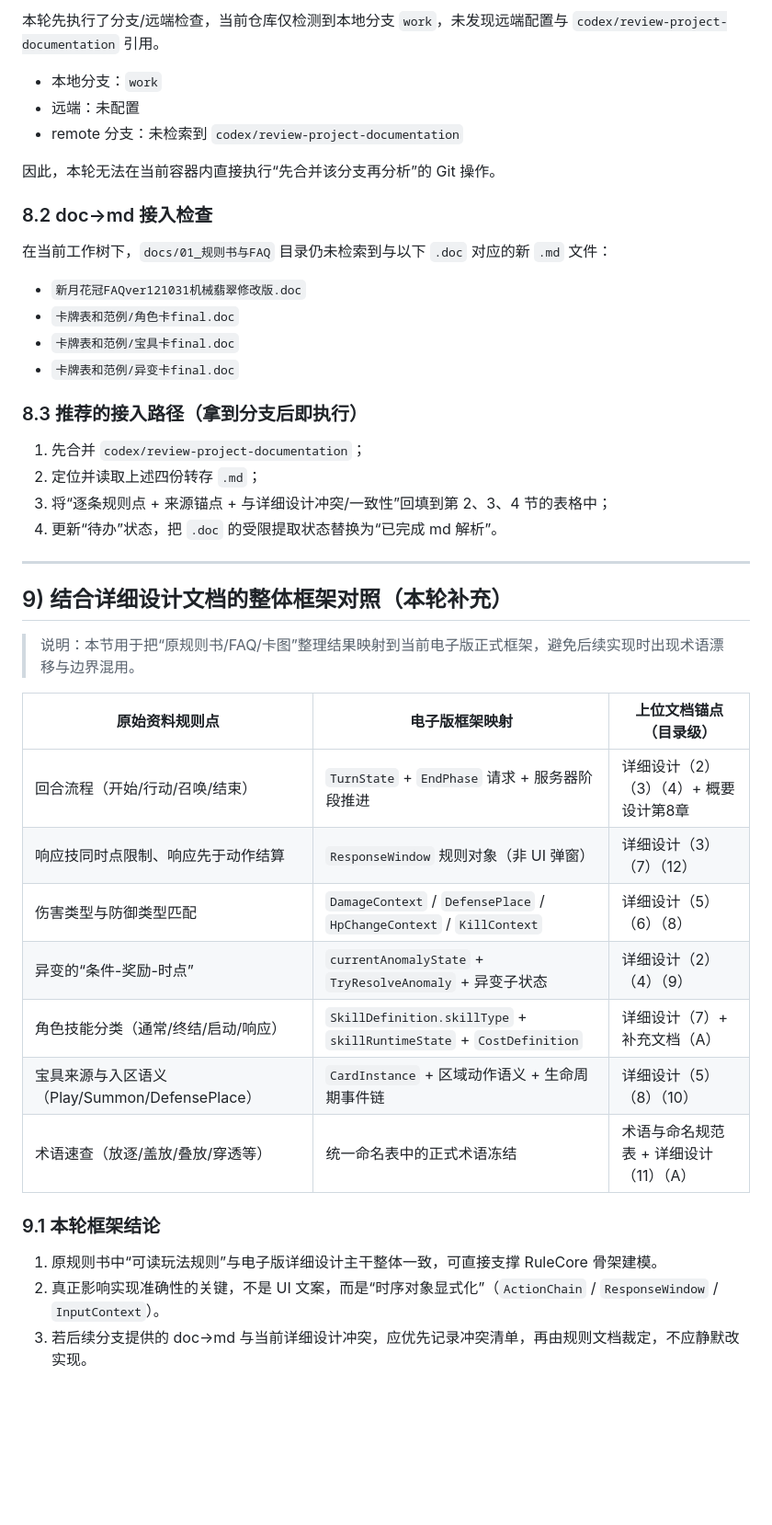
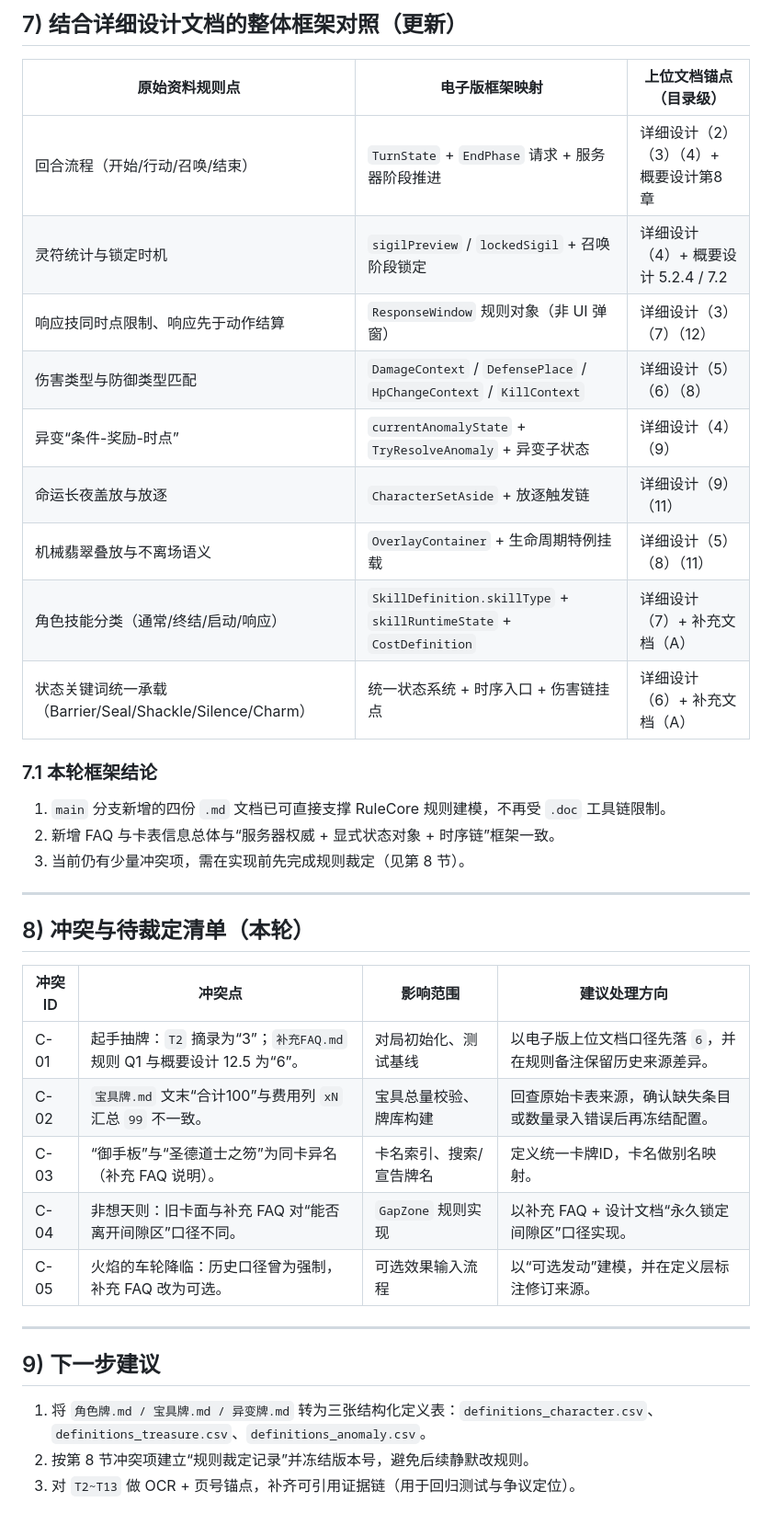
Before and after one commit to QiaoFanhao/CrescentWreath, a Markdown page: docs/01_规则书与FAQ/原规则书与卡图_结构化整理_v1.md, the part around one of its changes. Shown at 92% size. Rendered like a GitHub page; blank space fills up the shorter version.

```diff
--- a/docs/01_规则书与FAQ/原规则书与卡图_结构化整理_v1.md
+++ b/docs/01_规则书与FAQ/原规则书与卡图_结构化整理_v1.md
@@ -133,45 +145,39 @@
-本轮先执行了分支/远端检查，当前仓库仅检测到本地分支 `work`，未发现远端配置与 `codex/review-project-documentation` 引用。
-
-- 本地分支：`work`
-- 远端：未配置
-- remote 分支：未检索到 `codex/review-project-documentation`
-
-因此，本轮无法在当前容器内直接执行“先合并该分支再分析”的 Git 操作。
-
-### 8.2 doc->md 接入检查
-
-在当前工作树下，`docs/01_规则书与FAQ` 目录仍未检索到与以下 `.doc` 对应的新 `.md` 文件：
-
-- `新月花冠FAQver121031机械翡翠修改版.doc`
-- `卡牌表和范例/角色卡final.doc`
-- `卡牌表和范例/宝具卡final.doc`
-- `卡牌表和范例/异变卡final.doc`
-
-### 8.3 推荐的接入路径（拿到分支后即执行）
-
-1. 先合并 `codex/review-project-documentation`；
-2. 定位并读取上述四份转存 `.md`；
-3. 将“逐条规则点 + 来源锚点 + 与详细设计冲突/一致性”回填到第 2、3、4 节的表格中；
-4. 更新“待办”状态，把 `.doc` 的受限提取状态替换为“已完成 md 解析”。
-
----
-
-## 9) 结合详细设计文档的整体框架对照（本轮补充）
-
-> 说明：本节用于把“原规则书/FAQ/卡图”整理结果映射到当前电子版正式框架，避免后续实现时出现术语漂移与边界混用。
+## 7) 结合详细设计文档的整体框架对照（更新）
 
 | 原始资料规则点 | 电子版框架映射 | 上位文档锚点（目录级） |
 |---|---|---|
 | 回合流程（开始/行动/召唤/结束） | `TurnState` + `EndPhase` 请求 + 服务器阶段推进 | 详细设计（2）（3）（4）+ 概要设计第8章 |
+| 灵符统计与锁定时机 | `sigilPreview` / `lockedSigil` + 召唤阶段锁定 | 详细设计（4）+ 概要设计 5.2.4 / 7.2 |
 | 响应技同时点限制、响应先于动作结算 | `ResponseWindow` 规则对象（非 UI 弹窗） | 详细设计（3）（7）（12） |
 | 伤害类型与防御类型匹配 | `DamageContext` / `DefensePlace` / `HpChangeContext` / `KillContext` | 详细设计（5）（6）（8） |
-| 异变的“条件-奖励-时点” | `currentAnomalyState` + `TryResolveAnomaly` + 异变子状态 | 详细设计（2）（4）（9） |
+| 异变“条件-奖励-时点” | `currentAnomalyState` + `TryResolveAnomaly` + 异变子状态 | 详细设计（4）（9） |
+| 命运长夜盖放与放逐 | `CharacterSetAside` + 放逐触发链 | 详细设计（9）（11） |
+| 机械翡翠叠放与不离场语义 | `OverlayContainer` + 生命周期特例挂载 | 详细设计（5）（8）（11） |
 | 角色技能分类（通常/终结/启动/响应） | `SkillDefinition.skillType` + `skillRuntimeState` + `CostDefinition` | 详细设计（7）+ 补充文档（A） |
-| 宝具来源与入区语义（Play/Summon/DefensePlace） | `CardInstance` + 区域动作语义 + 生命周期事件链 | 详细设计（5）（8）（10） |
-| 术语速查（放逐/盖放/叠放/穿透等） | 统一命名表中的正式术语冻结 | 术语与命名规范表 + 详细设计（11）（A） |
+| 状态关键词统一承载（Barrier/Seal/Shackle/Silence/Charm） | 统一状态系统 + 时序入口 + 伤害链挂点 | 详细设计（6）+ 补充文档（A） |
 
-### 9.1 本轮框架结论
+### 7.1 本轮框架结论
 
-1. 原规则书中“可读玩法规则”与电子版详细设计主干整体一致，可直接支撑 RuleCore 骨架建模。
-2. 真正影响实现准确性的关键，不是 UI 文案，而是“时序对象显式化”（`ActionChain` / `ResponseWindow` / `InputContext`）。
-3. 若后续分支提供的 doc->md 与当前详细设计冲突，应优先记录冲突清单，再由规则文档裁定，不应静默改实现。
+1. `main` 分支新增的四份 `.md` 文档已可直接支撑 RuleCore 规则建模，不再受 `.doc` 工具链限制。
+2. 新增 FAQ 与卡表信息总体与“服务器权威 + 显式状态对象 + 时序链”框架一致。
+3. 当前仍有少量冲突项，需在实现前先完成规则裁定（见第 8 节）。
+
+---
+
+## 8) 冲突与待裁定清单（本轮）
+
+| 冲突ID | 冲突点 | 影响范围 | 建议处理方向 |
+|---|---|---|---|
+| C-01 | 起手抽牌：`T2` 摘录为“3”；`补充FAQ.md` 规则 Q1 与概要设计 12.5 为“6”。 | 对局初始化、测试基线 | 以电子版上位文档口径先落 `6`，并在规则备注保留历史来源差异。 |
+| C-02 | `宝具牌.md` 文末“合计100”与费用列 `xN` 汇总 `99` 不一致。 | 宝具总量校验、牌库构建 | 回查原始卡表来源，确认缺失条目或数量录入错误后再冻结配置。 |
+| C-03 | “御手板”与“圣德道士之笏”为同卡异名（补充 FAQ 说明）。 | 卡名索引、搜索/宣告牌名 | 定义统一卡牌ID，卡名做别名映射。 |
+| C-04 | 非想天则：旧卡面与补充 FAQ 对“能否离开间隙区”口径不同。 | `GapZone` 规则实现 | 以补充 FAQ + 设计文档“永久锁定间隙区”口径实现。 |
+| C-05 | 火焰的车轮降临：历史口径曾为强制，补充 FAQ 改为可选。 | 可选效果输入流程 | 以“可选发动”建模，并在定义层标注修订来源。 |
+
+---
+
+## 9) 下一步建议
+
+1. 将 `角色牌.md / 宝具牌.md / 异变牌.md` 转为三张结构化定义表：`definitions_character.csv`、`definitions_treasure.csv`、`definitions_anomaly.csv`。
+2. 按第 8 节冲突项建立“规则裁定记录”并冻结版本号，避免后续静默改规则。
+3. 对 `T2~T13` 做 OCR + 页号锚点，补齐可引用证据链（用于回归测试与争议定位）。
```
Also changed, not shown: other parts of docs/01_规则书与FAQ/原规则书与卡图_结构化整理_v1.md (+78 -66 lines).
